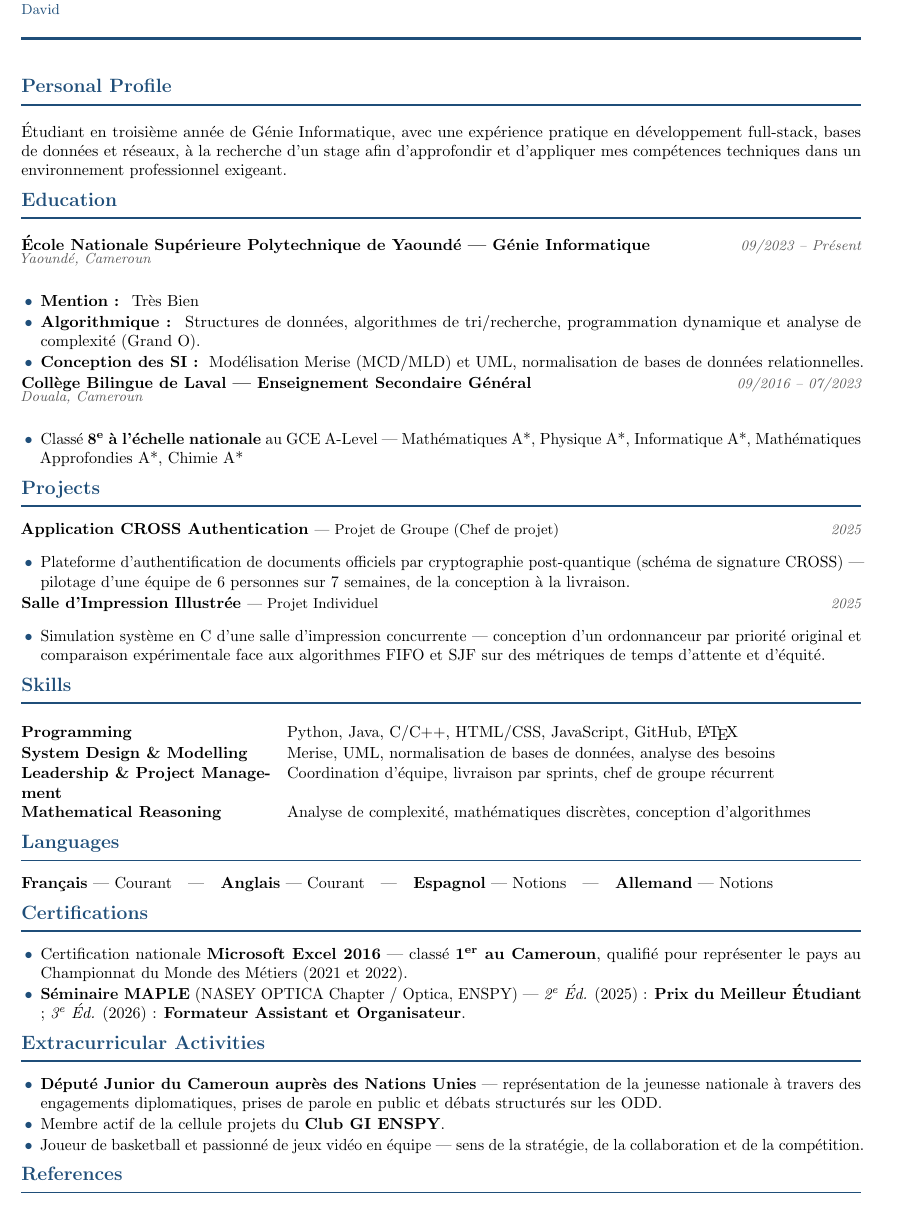
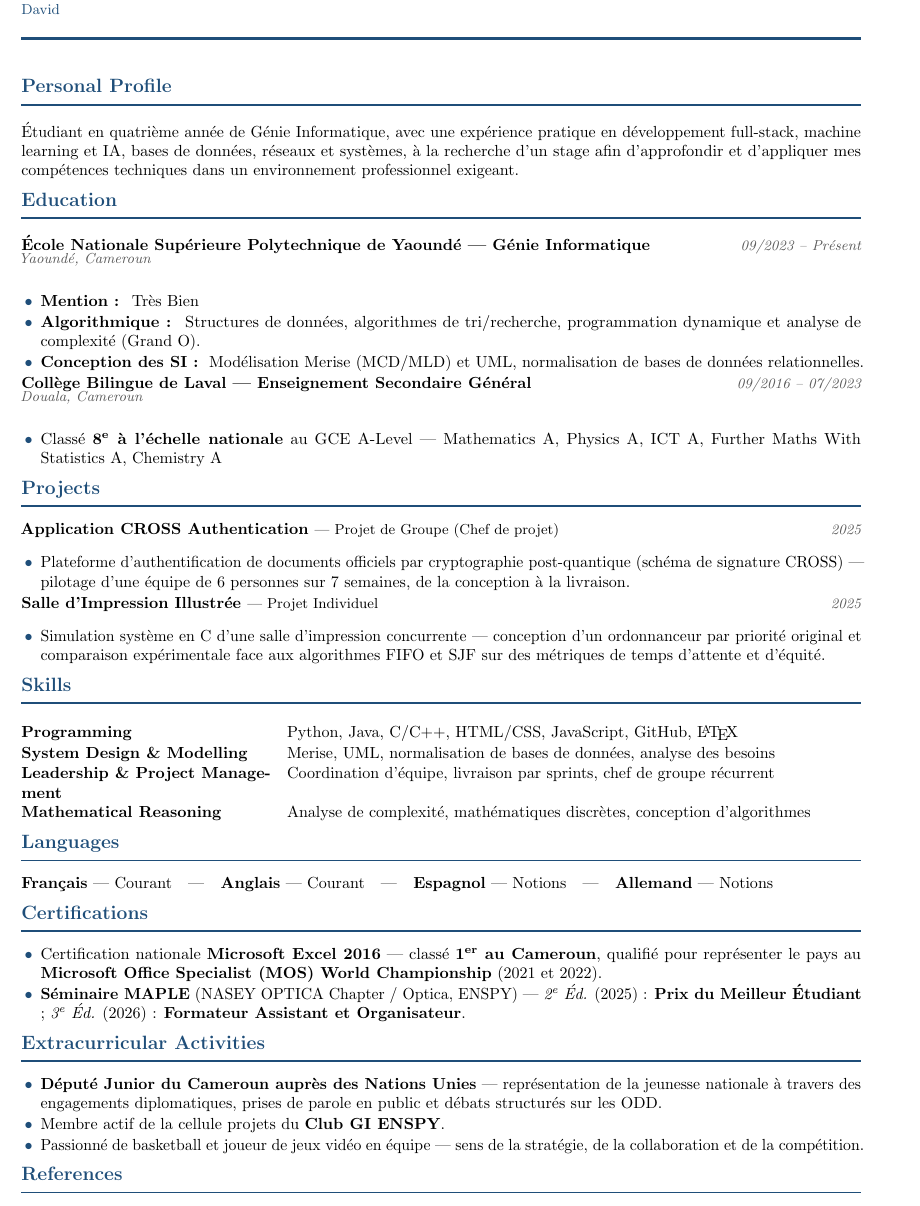
Before and after one commit to Njome-David/cv, a LaTeX document (exports/OnePager_FR.tex): part of the page, cut so that both start at the same text. Compiled offline with pdfLaTeX.

Commit message:
Revise OnePager_FR.tex for updated information
Updated personal profile, education, certifications, and interests sections to reflect current status and achievements.

```diff
--- a/exports/OnePager_FR.tex
+++ b/exports/OnePager_FR.tex
@@ -73,8 +73,8 @@
 % ── PERSONAL PROFILE ────────────────────────────────────────────────────────
 \section{Personal Profile}
 
-Étudiant en troisième année de Génie Informatique, avec une expérience pratique en développement
-full-stack, bases de données et réseaux, à la recherche d'un stage afin d'approfondir et d'appliquer
+Étudiant en quatrième année de Génie Informatique, avec une expérience pratique en développement
+full-stack, machine learning et IA, bases de données, réseaux et systèmes, à la recherche d'un stage afin d'approfondir et d'appliquer
 mes compétences techniques dans un environnement professionnel exigeant.
 
 % ── EDUCATION ───────────────────────────────────────────────────────────────
@@ -94,7 +94,7 @@ mes compétences techniques dans un environnement professionnel exigeant.
 \entrysub{Douala, Cameroun}
 \begin{itemize}
   \item Classé \textbf{8\textsuperscript{e} à l'échelle nationale} au GCE A-Level —
-        Mathématiques~A*, Physique~A*, Informatique~A*, Mathématiques Approfondies~A*, Chimie~A*
+        Mathematics~A, Physics~A, ICT~A, Further Maths With Statistics~A, Chemistry~A
 \end{itemize}
 
 % ── PROJECTS ────────────────────────────────────────────────────────────────
@@ -140,8 +140,8 @@ mes compétences techniques dans un environnement professionnel exigeant.
 
 \begin{itemize}
   \item Certification nationale \textbf{Microsoft Excel 2016} — classé \textbf{1\textsuperscript{er}
-        au Cameroun}, qualifié pour représenter le pays au Championnat du Monde des Métiers
-        (2021 et 2022).
+        au Cameroun}, qualifié pour représenter le pays au \textbf{Microsoft Office Specialist (MOS)
+        World Championship} (2021 et 2022).
   \item \textbf{Séminaire MAPLE} (NASEY OPTICA Chapter / Optica, ENSPY) —
         \textit{2\textsuperscript{e} Éd.} (2025) : \textbf{Prix du Meilleur Étudiant} ;
         \textit{3\textsuperscript{e} Éd.} (2026) : \textbf{Formateur Assistant et Organisateur}.
@@ -155,7 +155,7 @@ mes compétences techniques dans un environnement professionnel exigeant.
         jeunesse nationale à travers des engagements diplomatiques, prises de parole en public
         et débats structurés sur les ODD.
   \item Membre actif de la cellule projets du \textbf{Club GI ENSPY}.
-  \item Joueur de basketball et passionné de jeux vidéo en équipe — sens de la stratégie,
+  \item Passionné de basketball et joueur de jeux vidéo en équipe — sens de la stratégie,
         de la collaboration et de la compétition.
 \end{itemize}
 
```
